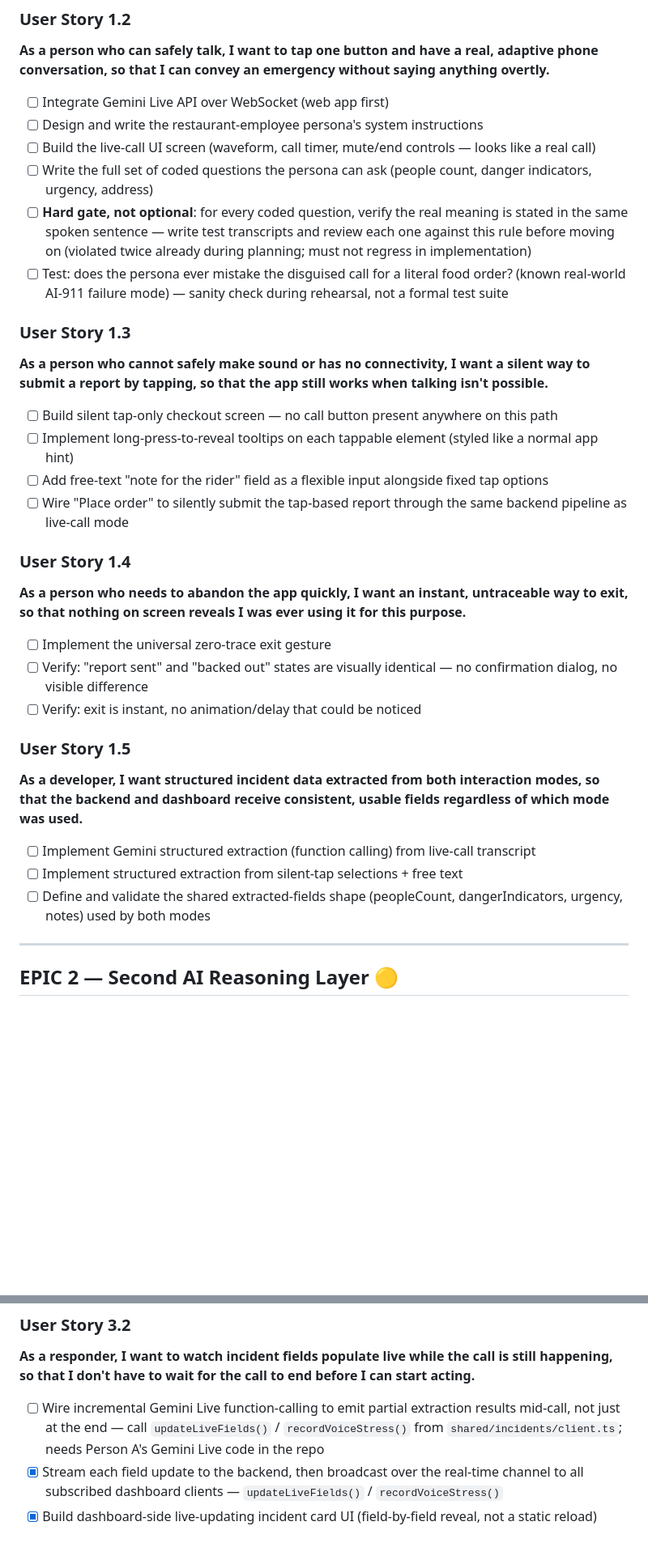
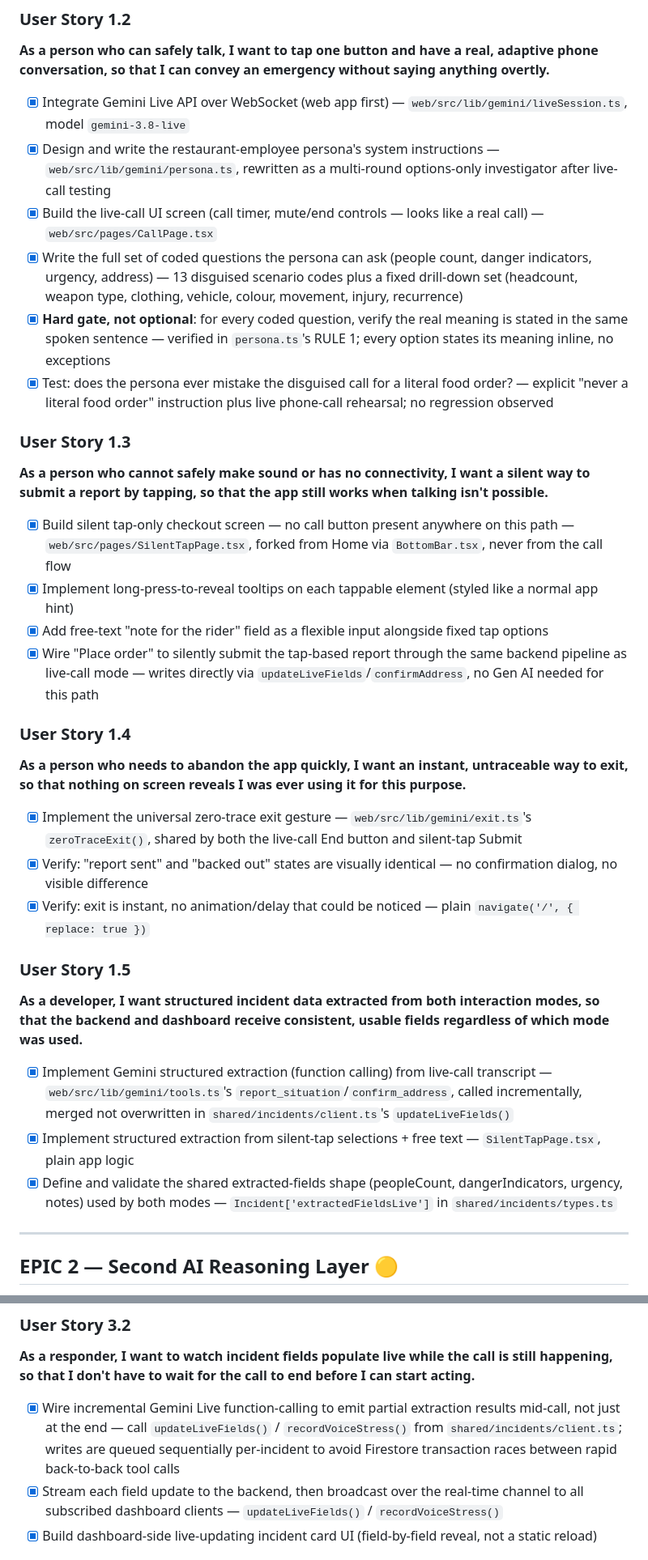
Before and after one commit to Jeevanvsan/ai_builder_hack, a Markdown page: covert_call/docs/backlog.md, 2 parts joined by grey strips. Shown at 81% size. GitHub-like rendering; blank space fills up the shorter version.

```diff
--- a/covert_call/docs/backlog.md
+++ b/covert_call/docs/backlog.md
@@ -24,37 +24,37 @@ Derived from `docs/quickbite_plan.md` (authoritative plan — refer there for fu
 
 **As a person who can safely talk, I want to tap one button and have a real, adaptive phone conversation, so that I can convey an emergency without saying anything overtly.**
 
-- [ ] Integrate Gemini Live API over WebSocket (web app first)
-- [ ] Design and write the restaurant-employee persona's system instructions
-- [ ] Build the live-call UI screen (waveform, call timer, mute/end controls — looks like a real call)
-- [ ] Write the full set of coded questions the persona can ask (people count, danger indicators, urgency, address)
-- [ ] **Hard gate, not optional**: for every coded question, verify the real meaning is stated in the same spoken sentence — write test transcripts and review each one against this rule before moving on (violated twice already during planning; must not regress in implementation)
-- [ ] Test: does the persona ever mistake the disguised call for a literal food order? (known real-world AI-911 failure mode) — sanity check during rehearsal, not a formal test suite
+- [x] Integrate Gemini Live API over WebSocket (web app first) — `web/src/lib/gemini/liveSession.ts`, model `gemini-3.8-live`
+- [x] Design and write the restaurant-employee persona's system instructions — `web/src/lib/gemini/persona.ts`, rewritten as a multi-round options-only investigator after live-call testing
+- [x] Build the live-call UI screen (call timer, mute/end controls — looks like a real call) — `web/src/pages/CallPage.tsx`
+- [x] Write the full set of coded questions the persona can ask (people count, danger indicators, urgency, address) — 13 disguised scenario codes plus a fixed drill-down set (headcount, weapon type, clothing, vehicle, colour, movement, injury, recurrence)
+- [x] **Hard gate, not optional**: for every coded question, verify the real meaning is stated in the same spoken sentence — verified in `persona.ts`'s RULE 1; every option states its meaning inline, no exceptions
+- [x] Test: does the persona ever mistake the disguised call for a literal food order? — explicit "never a literal food order" instruction plus live phone-call rehearsal; no regression observed
 
 ### User Story 1.3
 
 **As a person who cannot safely make sound or has no connectivity, I want a silent way to submit a report by tapping, so that the app still works when talking isn't possible.**
 
-- [ ] Build silent tap-only checkout screen — no call button present anywhere on this path
-- [ ] Implement long-press-to-reveal tooltips on each tappable element (styled like a normal app hint)
-- [ ] Add free-text "note for the rider" field as a flexible input alongside fixed tap options
-- [ ] Wire "Place order" to silently submit the tap-based report through the same backend pipeline as live-call mode
+- [x] Build silent tap-only checkout screen — no call button present anywhere on this path — `web/src/pages/SilentTapPage.tsx`, forked from Home via `BottomBar.tsx`, never from the call flow
+- [x] Implement long-press-to-reveal tooltips on each tappable element (styled like a normal app hint)
+- [x] Add free-text "note for the rider" field as a flexible input alongside fixed tap options
+- [x] Wire "Place order" to silently submit the tap-based report through the same backend pipeline as live-call mode — writes directly via `updateLiveFields`/`confirmAddress`, no Gen AI needed for this path
 
 ### User Story 1.4
 
 **As a person who needs to abandon the app quickly, I want an instant, untraceable way to exit, so that nothing on screen reveals I was ever using it for this purpose.**
 
-- [ ] Implement the universal zero-trace exit gesture
-- [ ] Verify: "report sent" and "backed out" states are visually identical — no confirmation dialog, no visible difference
-- [ ] Verify: exit is instant, no animation/delay that could be noticed
+- [x] Implement the universal zero-trace exit gesture — `web/src/lib/gemini/exit.ts`'s `zeroTraceExit()`, shared by both the live-call End button and silent-tap Submit
+- [x] Verify: "report sent" and "backed out" states are visually identical — no confirmation dialog, no visible difference
+- [x] Verify: exit is instant, no animation/delay that could be noticed — plain `navigate('/', { replace: true })`
 
 ### User Story 1.5
 
 **As a developer, I want structured incident data extracted from both interaction modes, so that the backend and dashboard receive consistent, usable fields regardless of which mode was used.**
 
-- [ ] Implement Gemini structured extraction (function calling) from live-call transcript
-- [ ] Implement structured extraction from silent-tap selections + free text
-- [ ] Define and validate the shared extracted-fields shape (peopleCount, dangerIndicators, urgency, notes) used by both modes
+- [x] Implement Gemini structured extraction (function calling) from live-call transcript — `web/src/lib/gemini/tools.ts`'s `report_situation`/`confirm_address`, called incrementally, merged not overwritten in `shared/incidents/client.ts`'s `updateLiveFields()`
+- [x] Implement structured extraction from silent-tap selections + free text — `SilentTapPage.tsx`, plain app logic
+- [x] Define and validate the shared extracted-fields shape (peopleCount, dangerIndicators, urgency, notes) used by both modes — `Incident['extractedFieldsLive']` in `shared/incidents/types.ts`
 
 ---
 
@@ -96,7 +96,7 @@ Derived from `docs/quickbite_plan.md` (authoritative plan — refer there for fu
 
 **As a responder, I want to watch incident fields populate live while the call is still happening, so that I don't have to wait for the call to end before I can start acting.**
 
-- [ ] Wire incremental Gemini Live function-calling to emit partial extraction results mid-call, not just at the end — call `updateLiveFields()` / `recordVoiceStress()` from `shared/incidents/client.ts`; needs Person A's Gemini Live code in the repo
+- [x] Wire incremental Gemini Live function-calling to emit partial extraction results mid-call, not just at the end — call `updateLiveFields()` / `recordVoiceStress()` from `shared/incidents/client.ts`; writes are queued sequentially per-incident to avoid Firestore transaction races between rapid back-to-back tool calls
 - [x] Stream each field update to the backend, then broadcast over the real-time channel to all subscribed dashboard clients — `updateLiveFields()` / `recordVoiceStress()`
 - [x] Build dashboard-side live-updating incident card UI (field-by-field reveal, not a static reload)
 
```
Also changed, not shown: other parts of covert_call/docs/backlog.md (+11 -11 lines), status/person_b_jeevan.md (+8 -1 lines).
